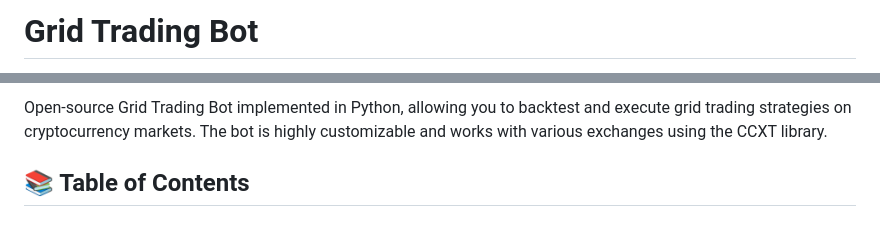
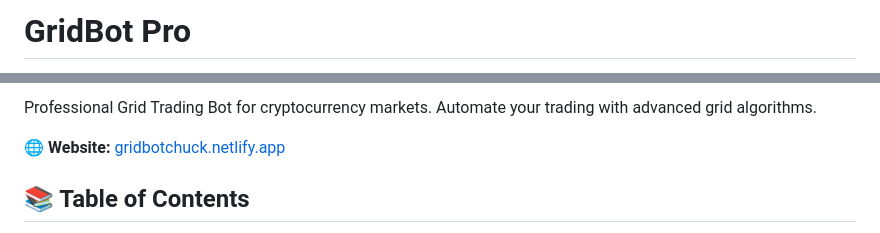
Before and after one commit to splinkjc-alt/gridbotchuck, a Markdown page: README.md, 2 parts joined by grey strips. GitHub-like rendering.

Commit message:
Update README with Netlify badge and branding

```diff
--- a/README.md
+++ b/README.md
@@ -1,2 +1,2 @@
-# Grid Trading Bot
+# GridBot Pro
 
@@ -6,5 +5,7 @@
 
-Open-source Grid Trading Bot implemented in Python, allowing you to backtest and execute grid trading strategies on cryptocurrency markets. The bot is highly customizable and works with various exchanges using the CCXT library.
+Professional Grid Trading Bot for cryptocurrency markets. Automate your trading with advanced grid algorithms.
+
+🌐 **Website:** [gridbotchuck.netlify.app](https://gridbotchuck.netlify.app)
 
 ## 📚 Table of Contents
 
```
Also changed, not shown: other parts of README.md (+2 -3 lines).
